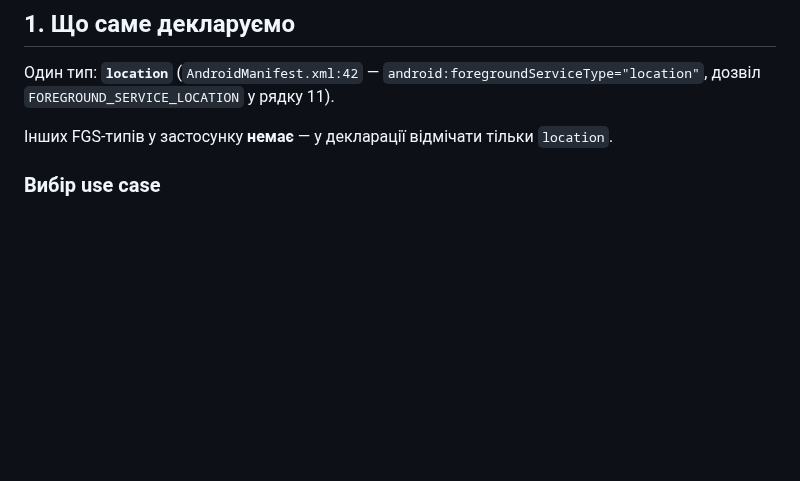
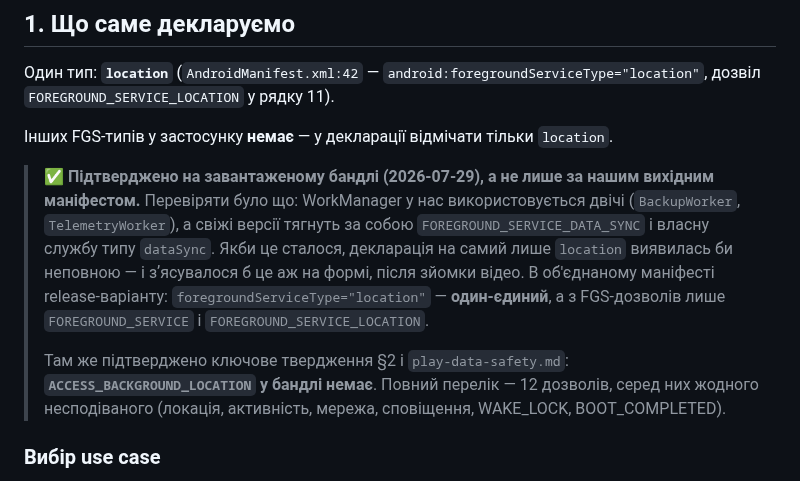
Before and after one commit to semden-info/streif-docs, a Markdown page: docs/play-fgs-declaration.md, the part around the change. Rendered like a GitHub page; blank space fills up the shorter version.

Commit message:
docs: FGS-тип підтверджено на завантаженому бандлі — лише location, без dataSync
Перевіряти було що: WorkManager у нас використовується двічі (BackupWorker,
TelemetryWorker), а свіжі версії тягнуть FOREGROUND_SERVICE_DATA_SYNC і власну
службу типу dataSync. Якби це просочилось у бандл, декларація на самий лише
location виявилась би неповною — і зʼясувалось би це аж на формі в Play, тобто
ПІСЛЯ зйомки відео, яке довелось би перезнімати.

В обʼєднаному маніфесті release-варіанту foregroundServiceType="location" один,
з FGS-дозволів лише FOREGROUND_SERVICE і FOREGROUND_SERVICE_LOCATION.

Там же підтверджено твердження, на якому тримається і §2, і play-data-safety:
ACCESS_BACKGROUND_LOCATION у бандлі немає. Усього 12 дозволів, несподіванок
серед них жодної.

Co-Authored-By: Claude Opus 5 <noreply@anthropic.com>

```diff
--- a/docs/play-fgs-declaration.md
+++ b/docs/play-fgs-declaration.md
@@ -14,6 +14,18 @@
 дозвіл `FOREGROUND_SERVICE_LOCATION` у рядку 11).
 
 Інших FGS-типів у застосунку **немає** — у декларації відмічати тільки `location`.
+
+> ✅ **Підтверджено на завантаженому бандлі (2026-07-29), а не лише за нашим вихідним маніфестом.**
+> Перевіряти було що: WorkManager у нас використовується двічі (`BackupWorker`, `TelemetryWorker`), а
+> свіжі версії тягнуть за собою `FOREGROUND_SERVICE_DATA_SYNC` і власну службу типу `dataSync`. Якби
+> це сталося, декларація на самий лише `location` виявилась би неповною — і зʼясувалося б це аж на
+> формі, після зйомки відео. В об'єднаному маніфесті release-варіанту:
+> `foregroundServiceType="location"` — **один-єдиний**, а з FGS-дозволів лише `FOREGROUND_SERVICE`
+> і `FOREGROUND_SERVICE_LOCATION`.
+>
+> Там же підтверджено ключове твердження §2 і `play-data-safety.md`: **`ACCESS_BACKGROUND_LOCATION`
+> у бандлі немає**. Повний перелік — 12 дозволів, серед них жодного несподіваного (локація,
+> активність, мережа, сповіщення, WAKE_LOCK, BOOT_COMPLETED).
 
 ### Вибір use case
 
```
